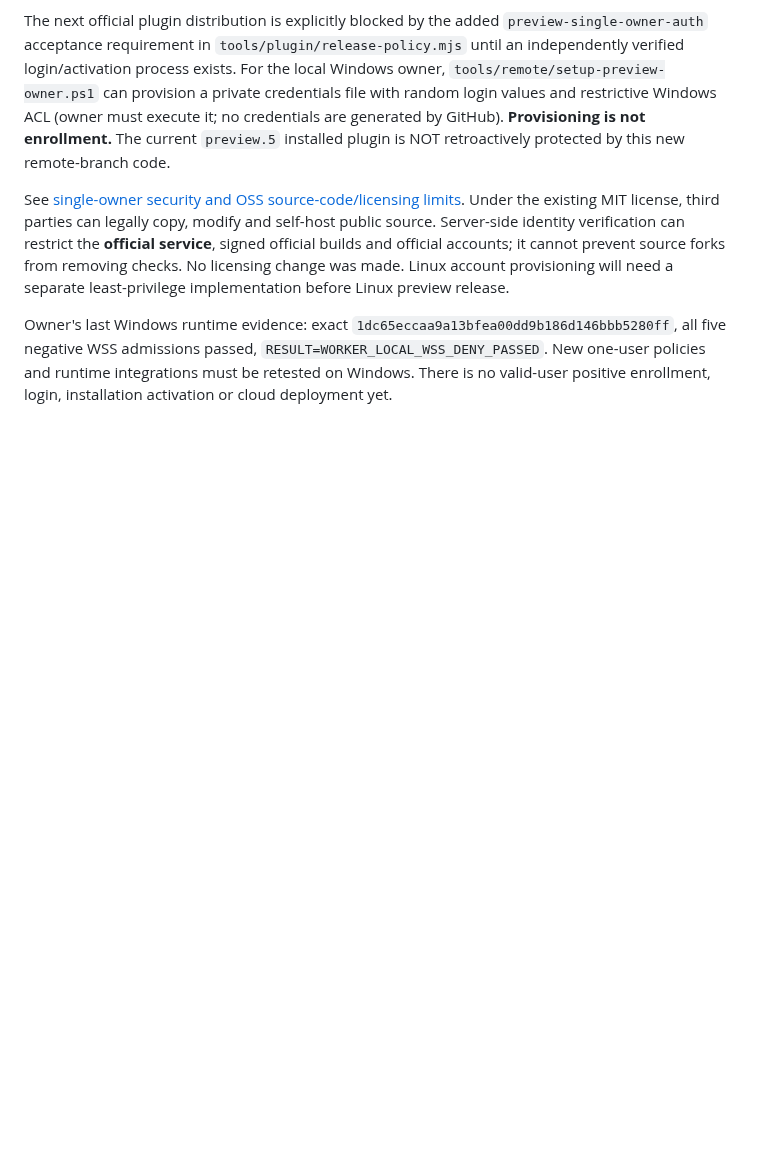
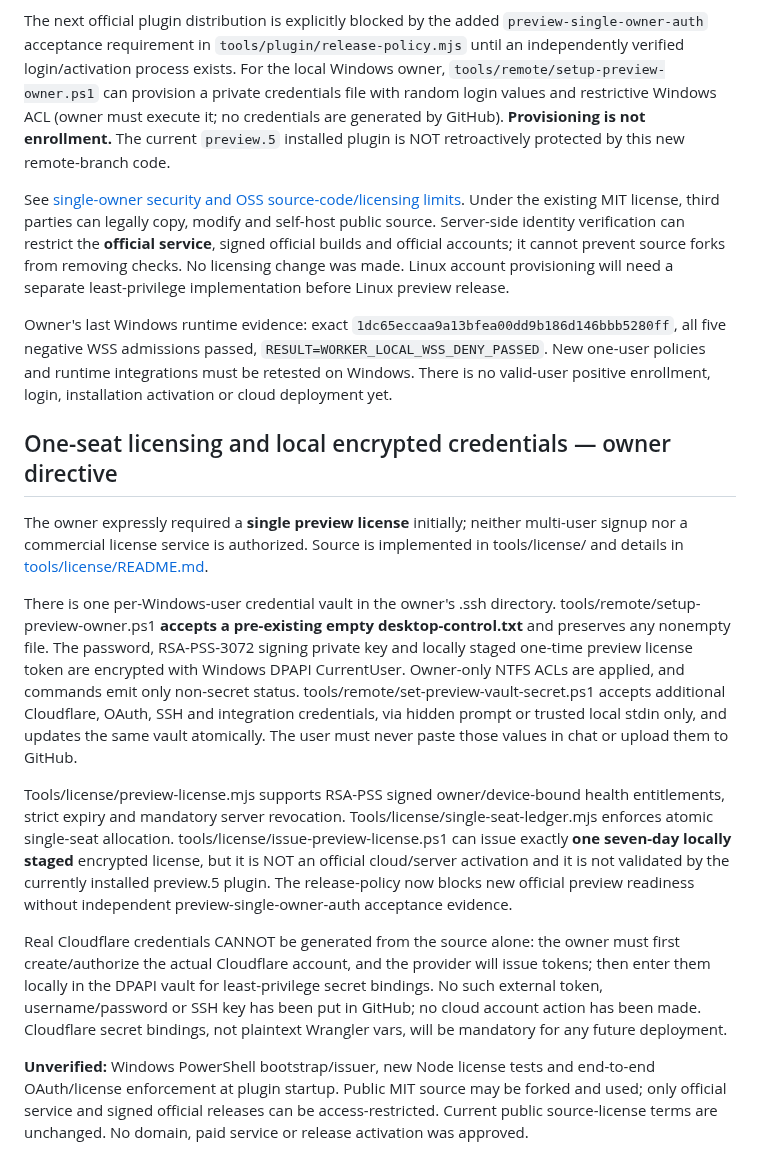
Before and after one commit to lxcoding95/desktop-control, a Markdown page: docs/integrations/SECURE-MCP-TUNNEL.md, the part around the change. Drawn GitHub-style; blank space fills up the shorter version.

Commit message:
docs(remote): connect one-seat staging license and DPAPI vault with real Cloudflare auth gates

```diff
--- a/docs/integrations/SECURE-MCP-TUNNEL.md
+++ b/docs/integrations/SECURE-MCP-TUNNEL.md
@@ -185,3 +185,16 @@ The next official plugin distribution is explicitly blocked by the added `previe
 See [single-owner security and OSS source-code/licensing limits](../security/ONE-USER-PREVIEW-ACCESS.md). Under the existing MIT license, third parties can legally copy, modify and self-host public source. Server-side identity verification can restrict the **official service**, signed official builds and official accounts; it cannot prevent source forks from removing checks. No licensing change was made. Linux account provisioning will need a separate least-privilege implementation before Linux preview release.
 
 Owner's last Windows runtime evidence: exact `1dc65eccaa9a13bfea00dd9b186d146bbb5280ff`, all five negative WSS admissions passed, `RESULT=WORKER_LOCAL_WSS_DENY_PASSED`. New one-user policies and runtime integrations must be retested on Windows. There is no valid-user positive enrollment, login, installation activation or cloud deployment yet.
+
+
+## One-seat licensing and local encrypted credentials — owner directive
+
+The owner expressly required a **single preview license** initially; neither multi-user signup nor a commercial license service is authorized. Source is implemented in tools/license/ and details in [tools/license/README.md](../../tools/license/README.md).
+
+There is one per-Windows-user credential vault in the owner's .ssh directory. tools/remote/setup-preview-owner.ps1 **accepts a pre-existing empty desktop-control.txt** and preserves any nonempty file. The password, RSA-PSS-3072 signing private key and locally staged one-time preview license token are encrypted with Windows DPAPI CurrentUser. Owner-only NTFS ACLs are applied, and commands emit only non-secret status. tools/remote/set-preview-vault-secret.ps1 accepts additional Cloudflare, OAuth, SSH and integration credentials, via hidden prompt or trusted local stdin only, and updates the same vault atomically. The user must never paste those values in chat or upload them to GitHub.
+
+Tools/license/preview-license.mjs supports RSA-PSS signed owner/device-bound health entitlements, strict expiry and mandatory server revocation. Tools/license/single-seat-ledger.mjs enforces atomic single-seat allocation. tools/license/issue-preview-license.ps1 can issue exactly **one seven-day locally staged** encrypted license, but it is NOT an official cloud/server activation and it is not validated by the currently installed preview.5 plugin. The release-policy now blocks new official preview readiness without independent preview-single-owner-auth acceptance evidence.
+
+Real Cloudflare credentials CANNOT be generated from the source alone: the owner must first create/authorize the actual Cloudflare account, and the provider will issue tokens; then enter them locally in the DPAPI vault for least-privilege secret bindings. No such external token, username/password or SSH key has been put in GitHub; no cloud account action has been made. Cloudflare secret bindings, not plaintext Wrangler vars, will be mandatory for any future deployment.
+
+**Unverified:** Windows PowerShell bootstrap/issuer, new Node license tests and end-to-end OAuth/license enforcement at plugin startup. Public MIT source may be forked and used; only official service and signed official releases can be access-restricted. Current public source-license terms are unchanged. No domain, paid service or release activation was approved.
```
